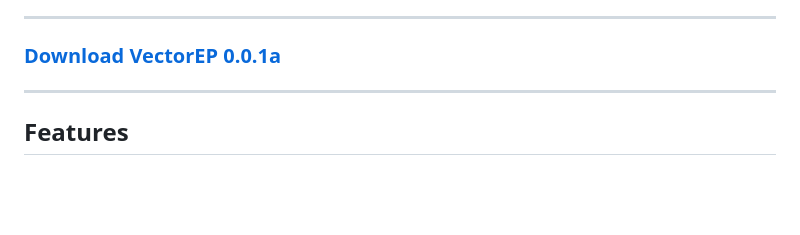
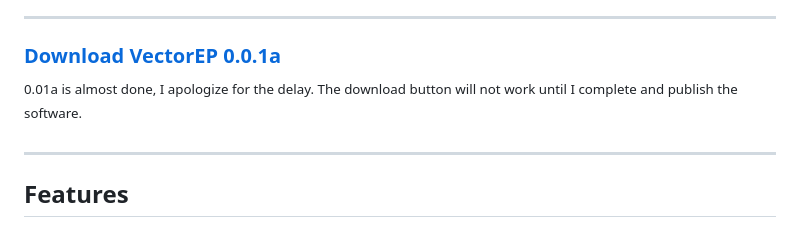
Before and after one commit to AEP-Vision/VectorVDM, a Markdown page: README.md, the part around the change. Rendered like a GitHub page; blank space fills up the shorter version.

```diff
--- a/README.md
+++ b/README.md
@@ -4,6 +4,7 @@ VectorEP is a software upgrade designed to transform Vector into an emotionally
 ---
 
 ### **[Download VectorEP 0.0.1a]()**
+<sup>0.01a is almost done, I apologize for the delay. The download button will not work until I complete and publish the software.</sup>
 
 ---
 
```
